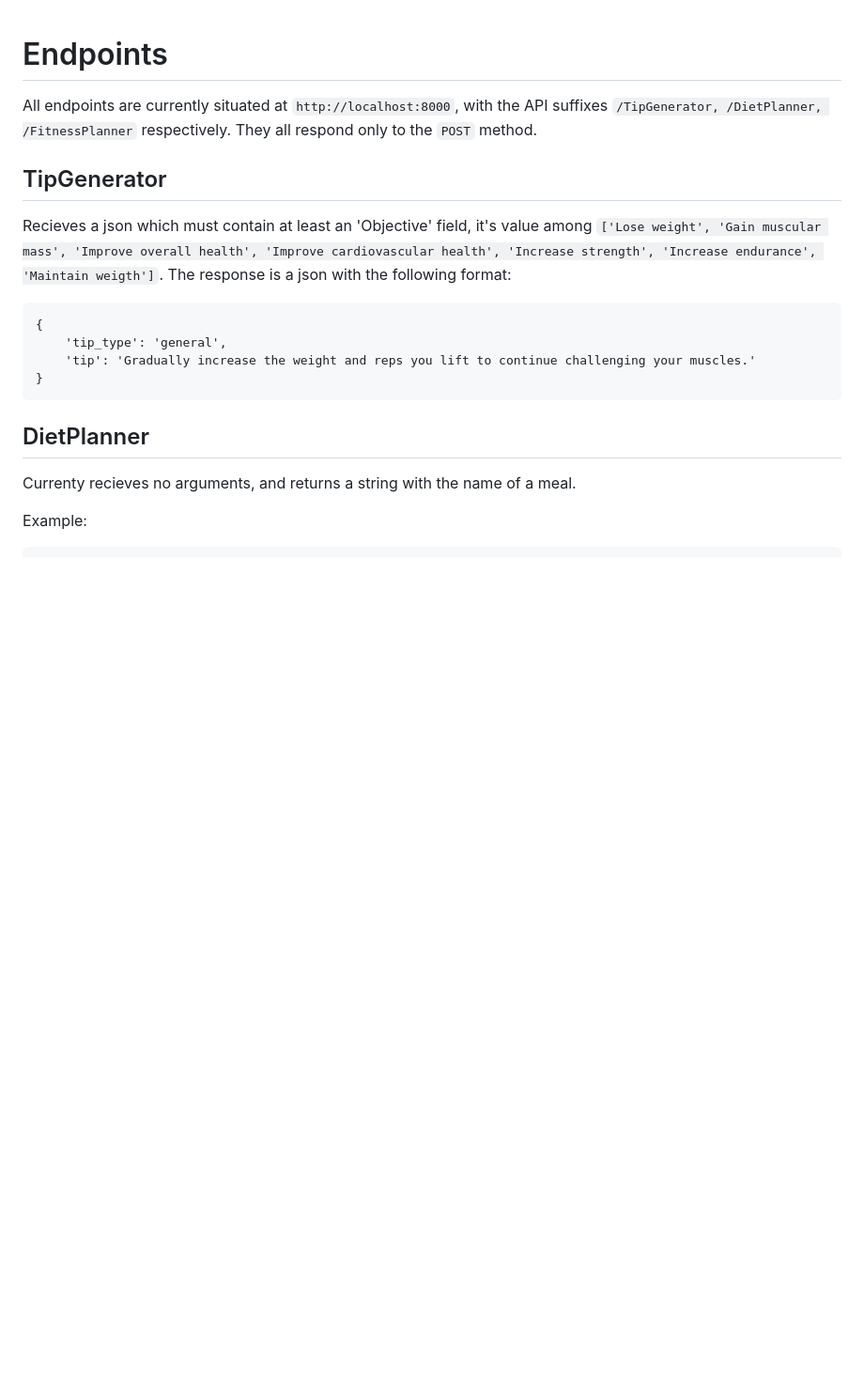
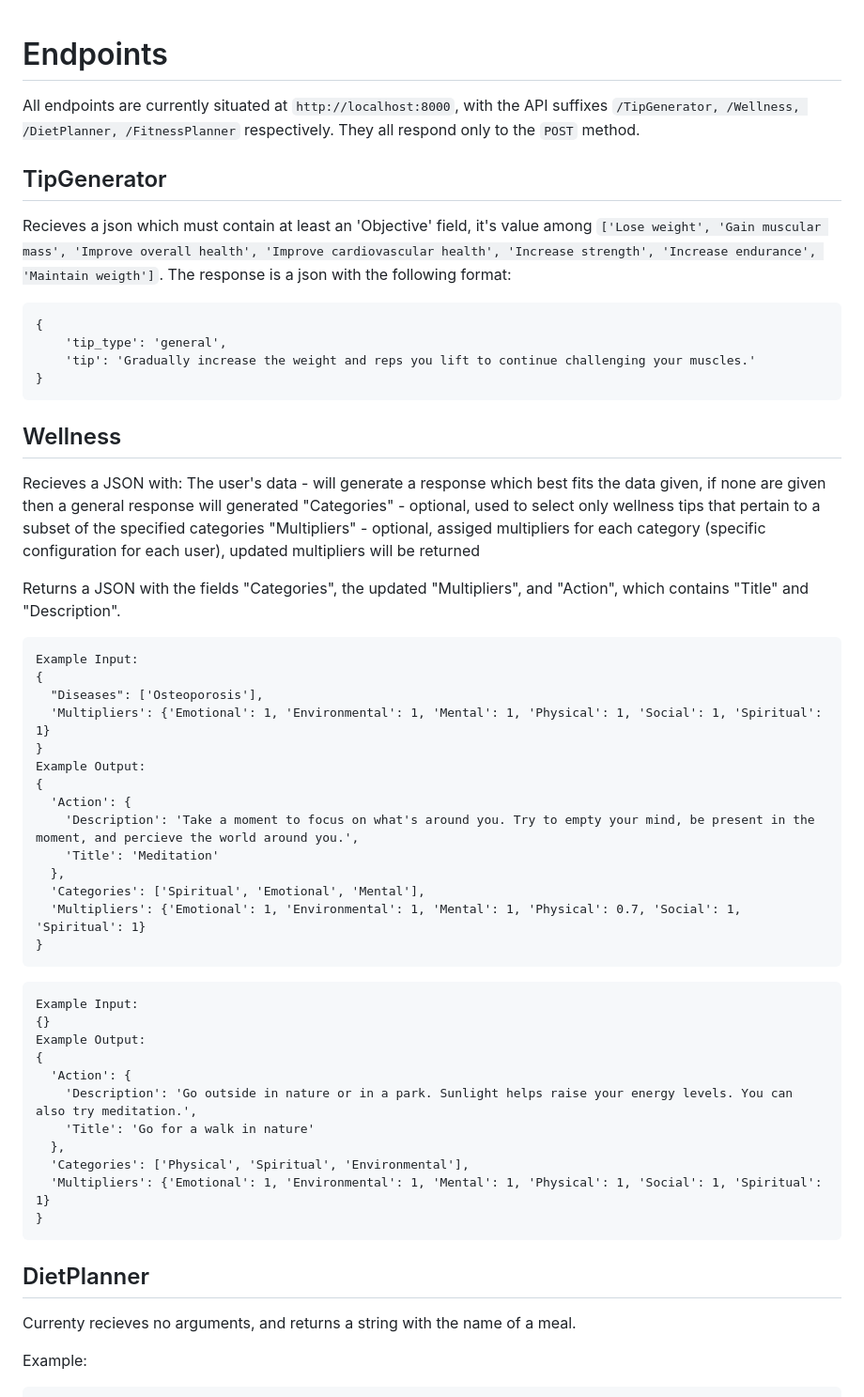
Before and after one commit to SE-E1-2023/PersonalHealthCoach, a Markdown page: PersonalHealthCoach.AI/README.md, the part around the change. Shown: that part at 94% size. Rendered like a GitHub page; blank space fills up the shorter version.

````diff
--- a/PersonalHealthCoach.AI/README.md
+++ b/PersonalHealthCoach.AI/README.md
@@ -1,5 +1,5 @@
 # Endpoints
-All endpoints are currently situated at ```http://localhost:8000```, with the API suffixes ```/TipGenerator, /DietPlanner, /FitnessPlanner``` respectively. They all respond only to the ```POST``` method.
+All endpoints are currently situated at ```http://localhost:8000```, with the API suffixes ```/TipGenerator, /Wellness, /DietPlanner, /FitnessPlanner``` respectively. They all respond only to the ```POST``` method.
 ## TipGenerator
 Recieves a json which must contain at least an 'Objective' field, it's value among ```['Lose weight', 'Gain muscular mass', 'Improve overall health', 'Improve cardiovascular health', 'Increase strength', 'Increase endurance', 'Maintain weigth']```. The response is a json with the following format:
 ```
@@ -8,6 +8,44 @@ Recieves a json which must contain at least an 'Objective' field, it's value amo
     'tip': 'Gradually increase the weight and reps you lift to continue challenging your muscles.'
 }
 ```
+## Wellness
+Recieves a JSON with:
+The user's data - will generate a response which best fits the data given, if none are given then a general response will generated
+"Categories" - optional, used to select only wellness tips that pertain to a subset of the specified categories
+"Multipliers" - optional, assiged multipliers for each category (specific configuration for each user), updated multipliers will be returned
+
+Returns a JSON with the fields "Categories", the updated "Multipliers", and "Action", which contains "Title" and "Description".
+
+```
+Example Input:
+{
+  "Diseases": ['Osteoporosis'],
+  'Multipliers': {'Emotional': 1, 'Environmental': 1, 'Mental': 1, 'Physical': 1, 'Social': 1, 'Spiritual': 1}
+}
+Example Output:
+{
+  'Action': {
+    'Description': 'Take a moment to focus on what's around you. Try to empty your mind, be present in the moment, and percieve the world around you.',
+    'Title': 'Meditation'
+  },
+  'Categories': ['Spiritual', 'Emotional', 'Mental'],
+  'Multipliers': {'Emotional': 1, 'Environmental': 1, 'Mental': 1, 'Physical': 0.7, 'Social': 1, 'Spiritual': 1}
+}
+```
+```
+Example Input:
+{}
+Example Output:
+{
+  'Action': {
+    'Description': 'Go outside in nature or in a park. Sunlight helps raise your energy levels. You can also try meditation.',
+    'Title': 'Go for a walk in nature'
+  },
+  'Categories': ['Physical', 'Spiritual', 'Environmental'],
+  'Multipliers': {'Emotional': 1, 'Environmental': 1, 'Mental': 1, 'Physical': 1, 'Social': 1, 'Spiritual': 1}
+}
+```
+
 ## DietPlanner
 Currenty recieves no arguments, and returns a string with the name of a meal.
 
````
